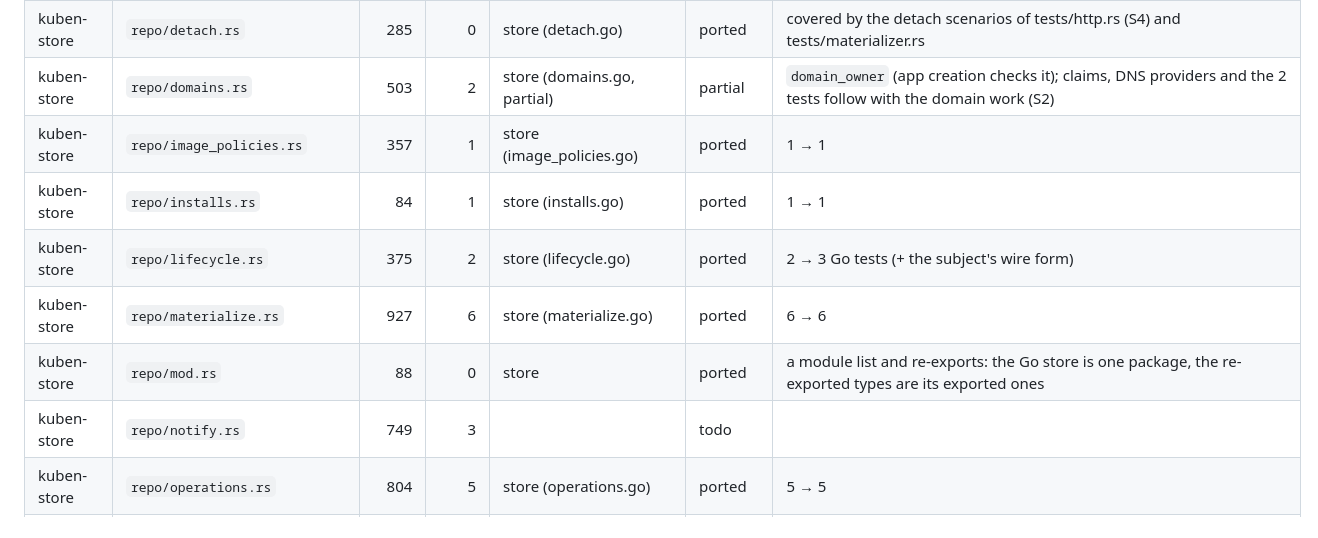
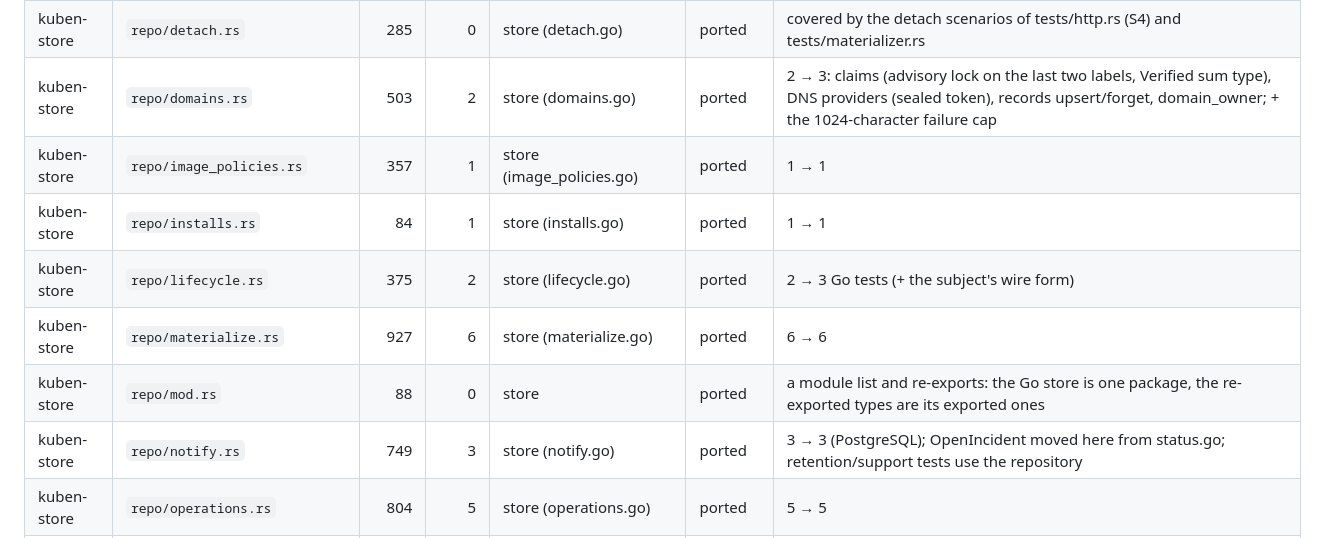
Before and after one commit to Teamtem-dev/kuben, a Markdown page: go/PARITY.md, the part around one of its changes. Rendered like a GitHub page.

```diff
--- a/go/PARITY.md
+++ b/go/PARITY.md
@@ -200,13 +200,13 @@ Status: `todo` · `partial` (the parts a slice needs; the note says what is left
 | kuben-store | `repo/controls.rs` | 707 | 2 | store (controls.go) | ported | 2 → 2 |
 | kuben-store | `repo/deployments.rs` | 1290 | 4 | store (deployments.go) | ported | 4 → 7 Go tests (+ run reasons, emergency guard, serde content texts); INSERT_RUN casts $1, $5, $6, $7, $9, $10, $15 (SUBSTITUTIONS.md) |
 | kuben-store | `repo/detach.rs` | 285 | 0 | store (detach.go) | ported | covered by the detach scenarios of tests/http.rs (S4) and tests/materializer.rs |
-| kuben-store | `repo/domains.rs` | 503 | 2 | store (domains.go, partial) | partial | `domain_owner` (app creation checks it); claims, DNS providers and the 2 tests follow with the domain work (S2) |
+| kuben-store | `repo/domains.rs` | 503 | 2 | store (domains.go) | ported | 2 → 3: claims (advisory lock on the last two labels, Verified sum type), DNS providers (sealed token), records upsert/forget, domain_owner; + the 1024-character failure cap |
 | kuben-store | `repo/image_policies.rs` | 357 | 1 | store (image_policies.go) | ported | 1 → 1 |
 | kuben-store | `repo/installs.rs` | 84 | 1 | store (installs.go) | ported | 1 → 1 |
 | kuben-store | `repo/lifecycle.rs` | 375 | 2 | store (lifecycle.go) | ported | 2 → 3 Go tests (+ the subject's wire form) |
 | kuben-store | `repo/materialize.rs` | 927 | 6 | store (materialize.go) | ported | 6 → 6 |
 | kuben-store | `repo/mod.rs` | 88 | 0 | store | ported | a module list and re-exports: the Go store is one package, the re-exported types are its exported ones |
-| kuben-store | `repo/notify.rs` | 749 | 3 |  | todo | |
+| kuben-store | `repo/notify.rs` | 749 | 3 | store (notify.go) | ported | 3 → 3 (PostgreSQL); OpenIncident moved here from status.go; retention/support tests use the repository |
 | kuben-store | `repo/operations.rs` | 804 | 5 | store (operations.go) | ported | 5 → 5 |
 | kuben-store | `repo/orgs.rs` | 320 | 0 | store (orgs.go) | ported | covered by the tests/matrix.rs port |
 | kuben-store | `repo/policies.rs` | 888 | 8 | store (policies.go) | ported | 8 → 8; `PolicyRevision`, `environment_policy`, `policy_of_target`, `set_environment_policy`, `RunApproval`, `DecideRun`; all 8 PostgreSQL tests ported in policies_test.go |
```
Also changed, not shown: other parts of go/PARITY.md (+16 -16 lines), go/SUBSTITUTIONS.md (+3 -0 lines).
